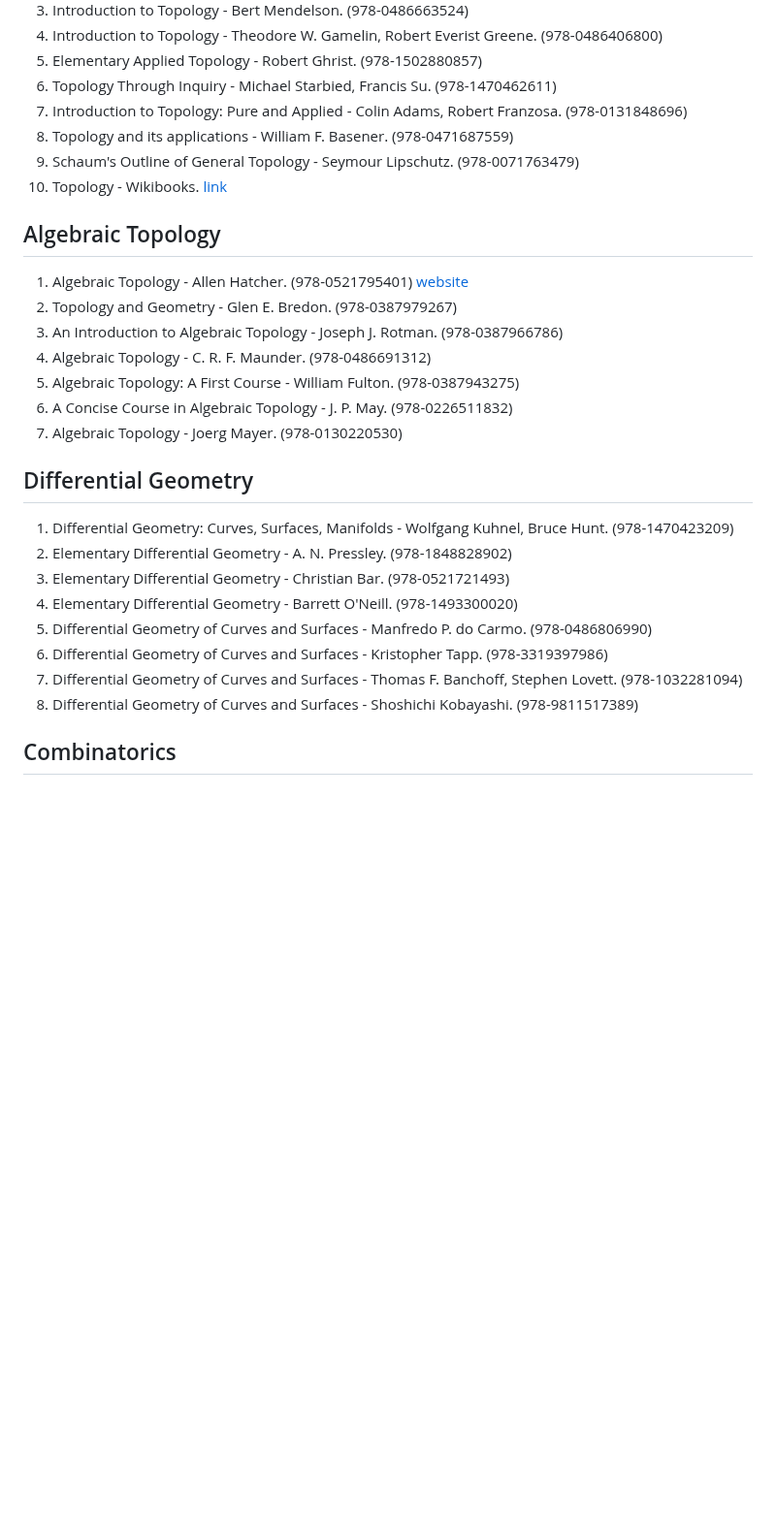
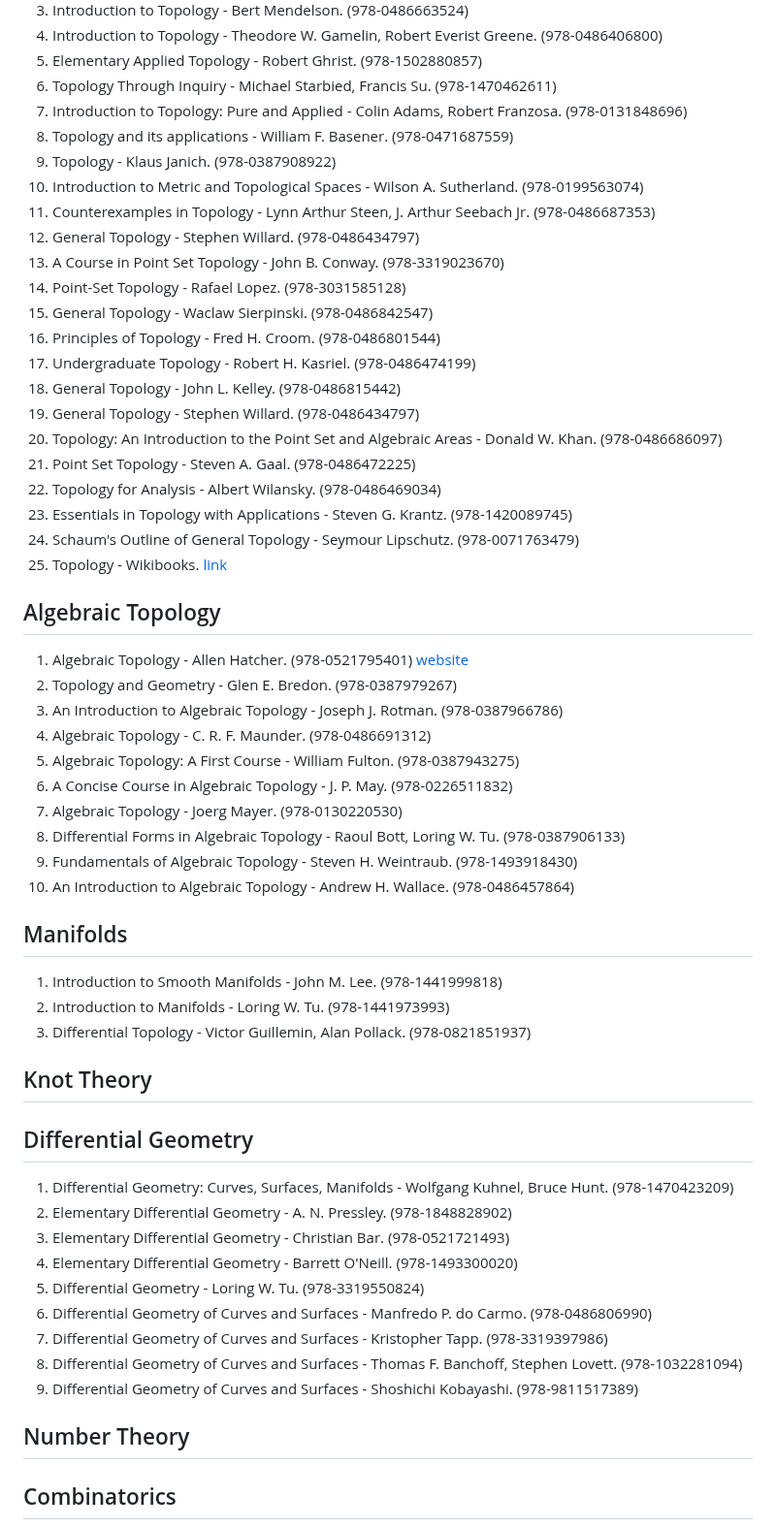
Before and after one commit to nsi6000/handbook, a Markdown page: src/mathematics.md, the part around the change. Shown at 97% size. Rendered like a GitHub page; blank space fills up the shorter version.

```diff
--- a/src/mathematics.md
+++ b/src/mathematics.md
@@ -271,8 +271,23 @@
 6. Topology Through Inquiry - Michael Starbied, Francis Su. (978-1470462611)
 7. Introduction to Topology: Pure and Applied - Colin Adams, Robert Franzosa. (978-0131848696)
 8. Topology and its applications - William F. Basener. (978-0471687559)
-9. Schaum's Outline of General Topology - Seymour Lipschutz. (978-0071763479)
-10. Topology - Wikibooks. [link](https://en.wikibooks.org/wiki/Topology)
+9. Topology - Klaus Janich. (978-0387908922)
+10. Introduction to Metric and Topological Spaces - Wilson A. Sutherland. (978-0199563074)
+11. Counterexamples in Topology - Lynn Arthur Steen, J. Arthur Seebach Jr. (978-0486687353)
+12. General Topology - Stephen Willard. (978-0486434797)
+13. A Course in Point Set Topology - John B. Conway. (978-3319023670)
+14. Point-Set Topology - Rafael Lopez. (978-3031585128)
+15. General Topology - Waclaw Sierpinski. (978-0486842547)
+16. Principles of Topology - Fred H. Croom. (978-0486801544)
+17. Undergraduate Topology - Robert H. Kasriel. (978-0486474199)
+18. General Topology - John L. Kelley. (978-0486815442)
+19. General Topology - Stephen Willard. (978-0486434797)
+20. Topology: An Introduction to the Point Set and Algebraic Areas - Donald W. Khan. (978-0486686097)
+21. Point Set Topology - Steven A. Gaal. (978-0486472225)
+22. Topology for Analysis - Albert Wilansky. (978-0486469034)
+23. Essentials in Topology with Applications - Steven G. Krantz. (978-1420089745)
+24. Schaum's Outline of General Topology - Seymour Lipschutz. (978-0071763479)
+25. Topology - Wikibooks. [link](https://en.wikibooks.org/wiki/Topology)
 ## Algebraic Topology
 1. Algebraic Topology - Allen Hatcher. (978-0521795401) [website](https://pi.math.cornell.edu/~hatcher/AT/ATpage.html)
 2. Topology and Geometry - Glen E. Bredon. (978-0387979267)
@@ -281,15 +296,25 @@
 5. Algebraic Topology: A First Course - William Fulton. (978-0387943275)
 6. A Concise Course in Algebraic Topology - J. P. May. (978-0226511832)
 7. Algebraic Topology - Joerg Mayer. (978-0130220530)
+8. Differential Forms in Algebraic Topology - Raoul Bott, Loring W. Tu. (978-0387906133)
+9. Fundamentals of Algebraic Topology - Steven H. Weintraub. (978-1493918430)
+10. An Introduction to Algebraic Topology - Andrew H. Wallace. (978-0486457864)
+## Manifolds
+1. Introduction to Smooth Manifolds - John M. Lee. (978-1441999818)
+2. Introduction to Manifolds - Loring W. Tu. (978-1441973993)
+3. Differential Topology - Victor Guillemin, Alan Pollack. (978-0821851937)
+## Knot Theory
 ## Differential Geometry
 1. Differential Geometry: Curves, Surfaces, Manifolds - Wolfgang Kuhnel, Bruce Hunt. (978-1470423209)
 2. Elementary Differential Geometry - A. N. Pressley. (978-1848828902)
 3. Elementary Differential Geometry - Christian Bar. (978-0521721493)
 4. Elementary Differential Geometry - Barrett O'Neill. (978-1493300020)
-5. Differential Geometry of Curves and Surfaces - Manfredo P. do Carmo. (978-0486806990)
-6. Differential Geometry of Curves and Surfaces - Kristopher Tapp. (978-3319397986)
-7. Differential Geometry of Curves and Surfaces - Thomas F. Banchoff, Stephen Lovett. (978-1032281094)
-8. Differential Geometry of Curves and Surfaces - Shoshichi Kobayashi. (978-9811517389)
+5. Differential Geometry - Loring W. Tu. (978-3319550824)
+6. Differential Geometry of Curves and Surfaces - Manfredo P. do Carmo. (978-0486806990)
+7. Differential Geometry of Curves and Surfaces - Kristopher Tapp. (978-3319397986)
+8. Differential Geometry of Curves and Surfaces - Thomas F. Banchoff, Stephen Lovett. (978-1032281094)
+9. Differential Geometry of Curves and Surfaces - Shoshichi Kobayashi. (978-9811517389)
+## Number Theory
 ## Combinatorics
 1. Analytic Combinatorics - Robert Sedgewick, Philippe Flajolet. (978-0521898065)
 2. A Course in Combinatorics - J. H. van Lint, R. M. Wilson. (978-0521006019)
```
